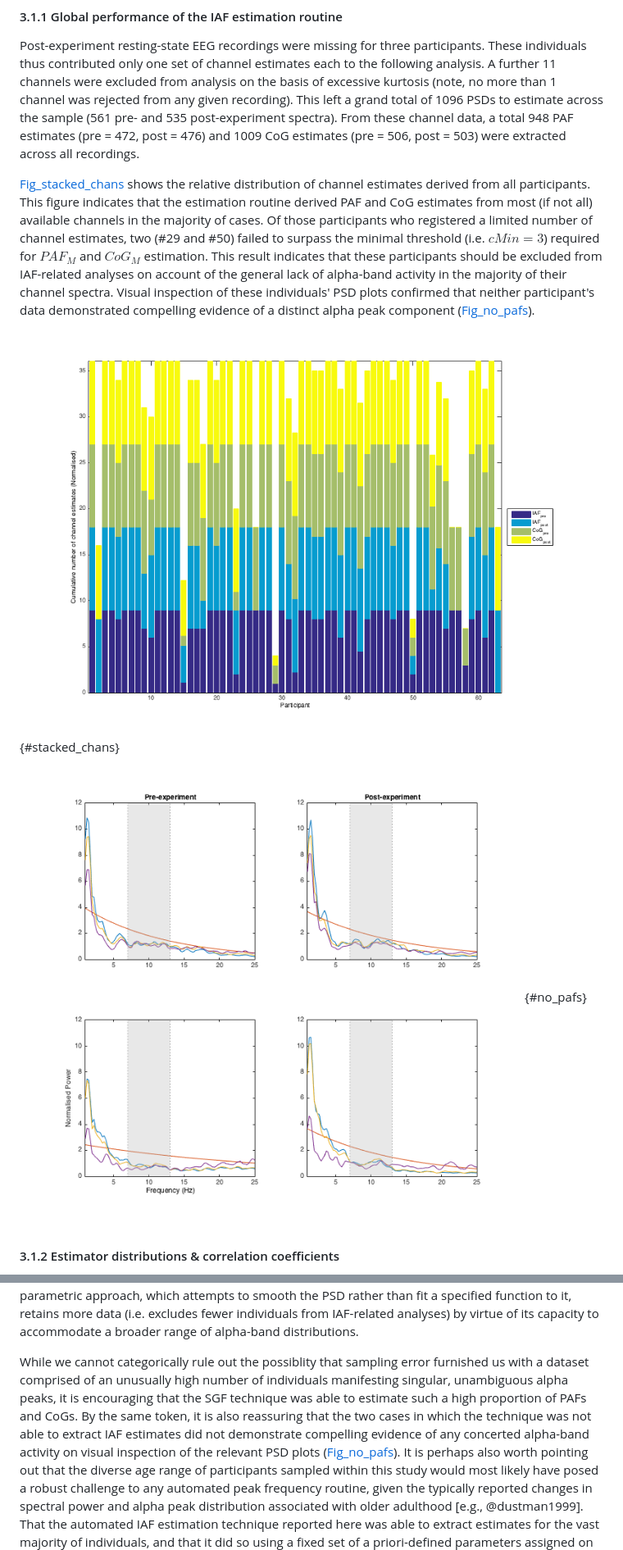
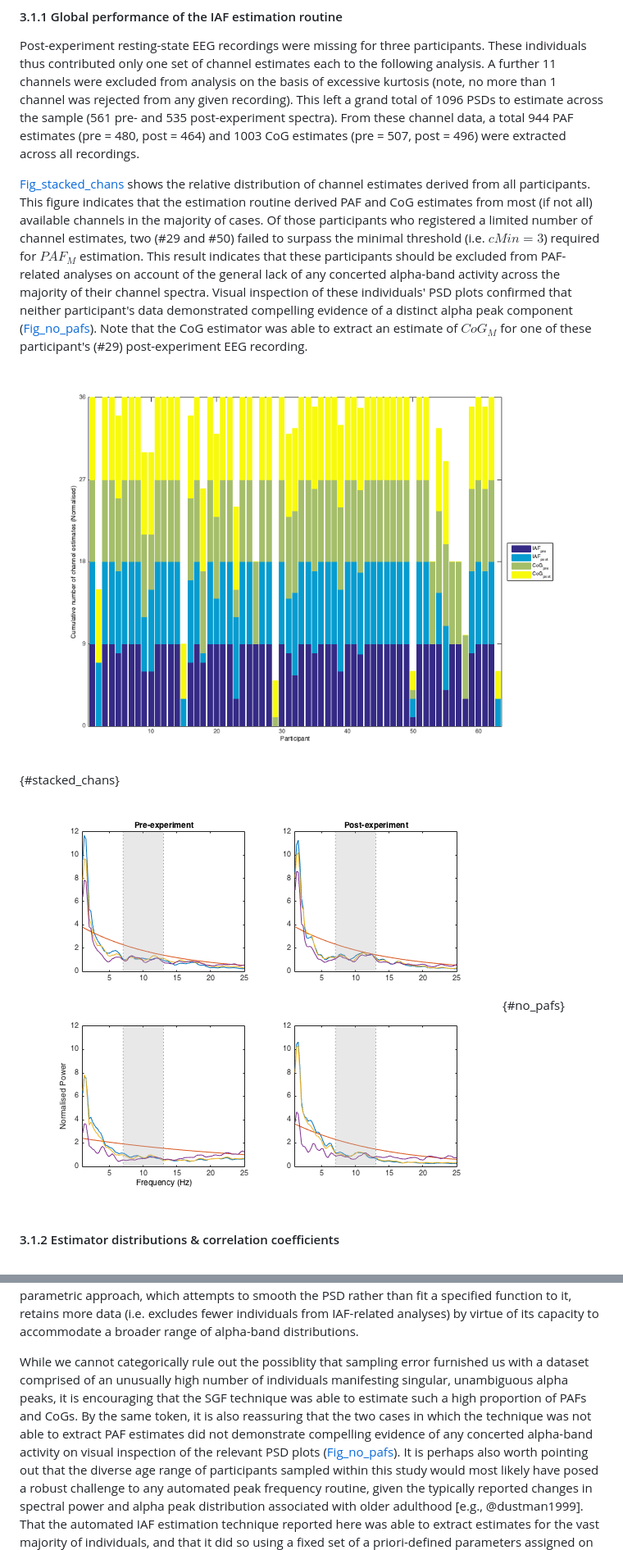
Before and after one commit to corcorana/restingIAF, a Markdown page: iaf_manu.md, 2 parts joined by grey strips. Shown: that part at 82% size. Rendered like a GitHub page; pictures changed too: figs/no_pafs.png, figs/stacked_chans.png.

```diff
--- a/iaf_manu.md
+++ b/iaf_manu.md
@@ -441,17 +441,18 @@ Post-experiment resting-state EEG recordings were missing for three participants
 These individuals thus contributed only one set of channel estimates each to the following analysis.
 A further 11 channels were excluded from analysis on the basis of excessive kurtosis (note, no more than 1 channel was rejected from any given recording).
 This left a grand total of 1096 PSDs to estimate across the sample (561 pre- and 535 post-experiment spectra).
-From these channel data, a total 948 PAF estimates (pre = 472, post = 476) and 1009 CoG estimates (pre = 506, post = 503) were extracted across all recordings.
+From these channel data, a total 944 PAF estimates (pre = 480, post = 464) and 1003 CoG estimates (pre = 507, post = 496) were extracted across all recordings.
 
 [Fig_stacked_chans](#stacked_chans) shows the relative distribution of channel estimates derived from all participants.
 This figure indicates that the estimation routine derived PAF and CoG estimates from most (if not all) available channels in the majority of cases.
-Of those participants who registered a limited number of channel estimates, two (#29 and #50) failed to surpass the minimal threshold (i.e. $cMin = 3$) required for $PAF_M$ and $CoG_M$ estimation.
-This result indicates that these participants should be excluded from IAF-related analyses on account of the general lack of alpha-band activity in the majority of their channel spectra.
+Of those participants who registered a limited number of channel estimates, two (#29 and #50) failed to surpass the minimal threshold (i.e. $cMin = 3$) required for $PAF_M$ estimation.
+This result indicates that these participants should be excluded from PAF-related analyses on account of the general lack of any concerted alpha-band activity across the majority of their channel spectra.
 Visual inspection of these individuals' PSD plots confirmed that neither participant's data demonstrated compelling evidence of a distinct alpha peak component ([Fig_no_pafs](#no_pafs)).
+Note that the CoG estimator was able to extract an estimate of $CoG_M$ for one of these participant's (#29) post-experiment EEG recording.
 
 ![*Fig_stacked_chans.* Stacked bar chart displaying the number of channels from which PAF (purple and blue segments) and CoG (green and yellow segments) estimates were derived across participants. PAF and CoG estimates are further divided according to EEG recording (purple/green = pre-experiment, blue/yellow = post-experiment). Totals normalised to take into account excluded channels. Note, post-experiment data were unavailable for participants #26, #56, and #57.](figs/stacked_chans.png){#stacked_chans}
 
-![*Fig_no_pafs.* Representative channel PSDs (three superposed channel spectra) from two sets of EEG recordings in which the IAF estimation routine failed to detect evidence of substantive alpha rhythm activity (top row: participant #29; bottom row: participant #50). Shaded areas indicate range of the alpha peak search window $W_\alpha$; red curve indicates a representative $minP$ threshold.](figs/no_pafs.png){#no_pafs}
+![*Fig_no_pafs.* Representative channel PSDs (three superposed channel spectra) from two sets of EEG recordings in which the IAF estimation routine failed to detect evidence of any substantive alpha peak activity (top row: participant #29; bottom row: participant #50). Shaded areas indicate range of the alpha peak search window $W_\alpha$; red curve indicates a representative $minP$ threshold.](figs/no_pafs.png){#no_pafs}
 
 #### 3.1.2 Estimator distributions & correlation coefficients
 Consistent with previous reports [@kopruner1984;@klimesch1990], mean estimates of IAF were centred about 10 Hz, with the majority of estimates falling in the range of 9 to 11 Hz.
@@ -588,7 +589,7 @@ We note also that our SGF method resulted in a higher proportion of PAF estimate
 It may be the case then that our non-parametric approach, which attempts to smooth the PSD rather than fit a specified function to it, retains more data (i.e. excludes fewer individuals from IAF-related analyses) by virtue of its capacity to accommodate a broader range of alpha-band distributions.
 
 While we cannot categorically rule out the possiblity that sampling error furnished us with a dataset comprised of an unusually high number of individuals manifesting singular, unambiguous alpha peaks, it is encouraging that the SGF technique was able to estimate such a high proportion of PAFs and CoGs.
-By the same token, it is also reassuring that the two cases in which the technique was not able to extract IAF estimates did not demonstrate compelling evidence of any concerted alpha-band activity on visual inspection of the relevant PSD plots ([Fig_no_pafs](#no_pafs)).
+By the same token, it is also reassuring that the two cases in which the technique was not able to extract PAF estimates did not demonstrate compelling evidence of any concerted alpha-band activity on visual inspection of the relevant PSD plots ([Fig_no_pafs](#no_pafs)).
 It is perhaps also worth pointing out that the diverse age range of participants sampled within this study would most likely have posed a robust challenge to any automated peak frequency routine, given the typically reported changes in spectral power and alpha peak distribution associated with older adulthood [e.g., @dustman1999].
 That the automated IAF estimation technique reported here was able to extract estimates for the vast majority of individuals, and that it did so using a fixed set of a priori-defined parameters assigned on the basis of preliminary testing in an independent dataset, speaks to its capacity to derive resting-state IAF estimates across a broad spectrum of the healthy population.
 
```
